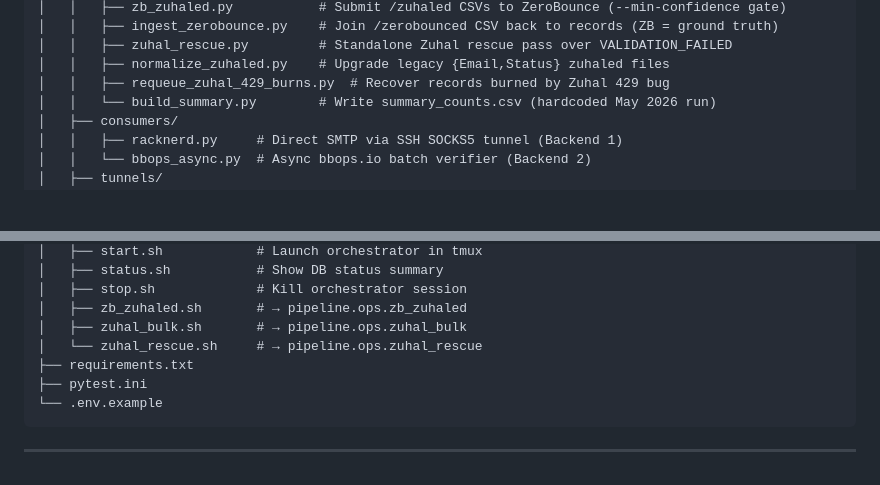
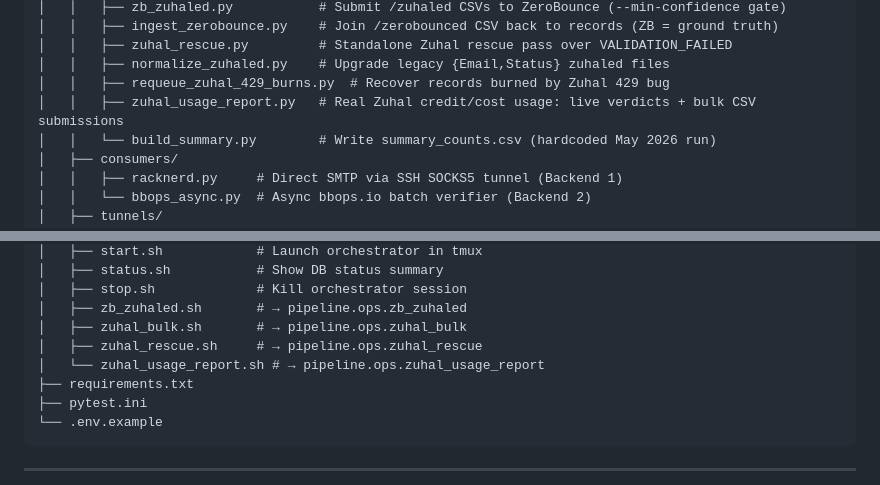
Before and after one commit to vvJerome/us-z-3, a Markdown page: CLAUDE.md, 2 parts joined by grey strips. GitHub-like rendering; blank space fills up the shorter version.

Commit message:
docs: list zuhal_usage_report in directory tree

```diff
--- a/CLAUDE.md
+++ b/CLAUDE.md
@@ -87,6 +87,7 @@ us-z-3/
 │   │   ├── zuhal_rescue.py         # Standalone Zuhal rescue pass over VALIDATION_FAILED
 │   │   ├── normalize_zuhaled.py    # Upgrade legacy {Email,Status} zuhaled files
 │   │   ├── requeue_zuhal_429_burns.py  # Recover records burned by Zuhal 429 bug
+│   │   ├── zuhal_usage_report.py   # Real Zuhal credit/cost usage: live verdicts + bulk CSV submissions
 │   │   └── build_summary.py        # Write summary_counts.csv (hardcoded May 2026 run)
 │   ├── consumers/
 │   │   ├── racknerd.py     # Direct SMTP via SSH SOCKS5 tunnel (Backend 1)
@@ -141,7 +142,8 @@ us-z-3/
 │   ├── stop.sh             # Kill orchestrator session
 │   ├── zb_zuhaled.sh       # → pipeline.ops.zb_zuhaled
 │   ├── zuhal_bulk.sh       # → pipeline.ops.zuhal_bulk
-│   └── zuhal_rescue.sh     # → pipeline.ops.zuhal_rescue
+│   ├── zuhal_rescue.sh     # → pipeline.ops.zuhal_rescue
+│   └── zuhal_usage_report.sh # → pipeline.ops.zuhal_usage_report
 ├── requirements.txt
 ├── pytest.ini
 └── .env.example
```
